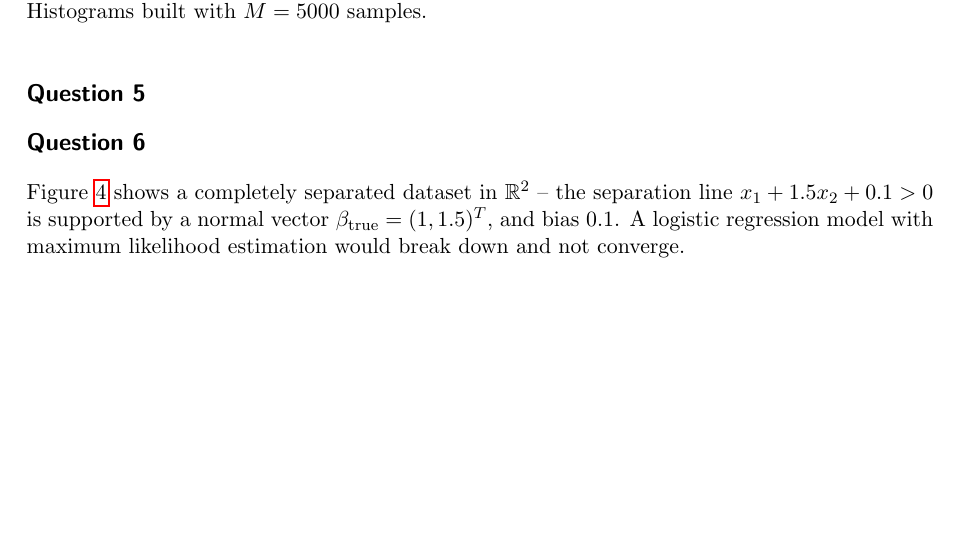
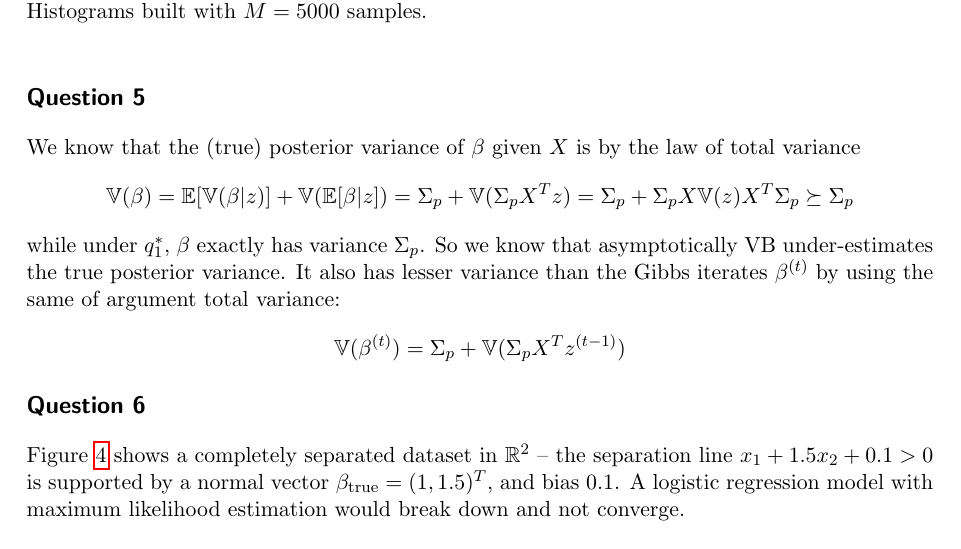
Before and after one commit to ManifoldFR/mva-graphicalmodels, a LaTeX problem sheet (homework3/hw3.tex): part of page 5 of 7 before the commit and part of page 5 of 8 after it, cut so that both start at the same text, the shorter picture padded with empty space. Compiled offline with pdfLaTeX.

Commit message:
commit hw3

```diff
--- a/homework3/hw3.tex
+++ b/homework3/hw3.tex
@@ -32,6 +32,7 @@
 \newcommand\TT{\mathbb{T}}
 \newcommand\PP{\mathbb{P}}
 \newcommand\EE{\mathbb{E}}
+\newcommand\VV{\mathbb{V}}
 \DeclarePairedDelimiter{\intinterv}{\llbracket}{\rrbracket}
 
 \renewcommand{\epsilon}{\varepsilon}
@@ -325,7 +326,14 @@ The coordinate ascent variational approximation algorithm now reduces to alterna
 	\caption{Comparison of the posterior marginals between Variational Bayes and Gibbs sampling. Histograms built with $M=5000$ samples.}\label{fig:VBGibbsPosteriorComparison}
 \end{figure}
 
-\paragraph{Question 5}
+\paragraph{Question 5} We know that the (true) posterior variance of $\beta$ given $X$ is by the law of total variance
+\[
+	\VV(\beta) = \EE[\VV(\beta|z)] + \VV(\EE[\beta|z]) = \Sigma_p + \VV(\Sigma_pX^Tz) = \Sigma_p + \Sigma_pX\VV(z)X^T\Sigma_p \succeq \Sigma_p
+\]
+while under $q^*_1$, $\beta$ exactly has variance $\Sigma_p$. So we know that asymptotically VB under-estimates the true posterior variance. It also has lesser variance than the Gibbs iterates $\beta^{(t)}$ by using the same of argument total variance:
+\[
+	\VV(\beta^{(t)}) = \Sigma_p + \VV(\Sigma_p X^Tz^{(t-1)})
+\]
 
 
 \paragraph{Question 6}
```
Also changed, not shown: homework3/hw3.pdf, 1 other file.
